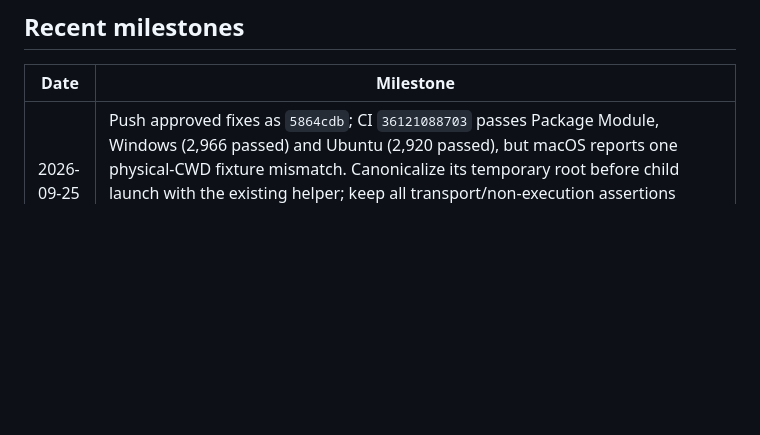
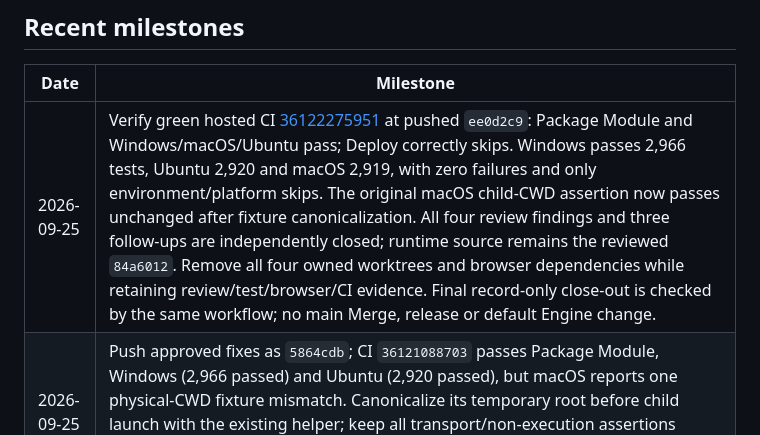
Before and after one commit to raandree/DeskPilot, a Markdown page: .memory-bank/progress.md, the part around the change. GitHub-like rendering; blank space fills up the shorter version.

```diff
--- a/.memory-bank/progress.md
+++ b/.memory-bank/progress.md
@@ -29,6 +29,7 @@ parallel topology remains proposed; no parallel scheduling is enabled.
 
 | Date | Milestone |
 | --- | --- |
+| 2026-09-25 | Verify green hosted CI [36122275951](https://github.com/raandree/DeskPilot/actions/runs/36122275951) at pushed `ee0d2c9`: Package Module and Windows/macOS/Ubuntu pass; Deploy correctly skips. Windows passes 2,966 tests, Ubuntu 2,920 and macOS 2,919, with zero failures and only environment/platform skips. The original macOS child-CWD assertion now passes unchanged after fixture canonicalization. All four review findings and three follow-ups are independently closed; runtime source remains the reviewed `84a6012`. Remove all four owned worktrees and browser dependencies while retaining review/test/browser/CI evidence. Final record-only close-out is checked by the same workflow; no main Merge, release or default Engine change. |
 | 2026-09-25 | Push approved fixes as `5864cdb`; CI `36121088703` passes Package Module, Windows (2,966 passed) and Ubuntu (2,920 passed), but macOS reports one physical-CWD fixture mismatch. Canonicalize its temporary root before child launch with the existing helper; keep all transport/non-execution assertions unchanged. All 173 focused eval tests pass locally, zero failures/skips. Hosted macOS and the full matrix must be rechecked after the repair push. |
 | 2026-09-25 | Complete all four review fixes and three follow-up observations through `84a6012`, with independent approval and no remaining findings. Preserve data-only eval launch/cleanup retention, JSON Memory references, exact Engine controls and MCP identities, behavioral Terminal proof, visible approvals, and precise CI artifact checks. Final local gate: 2,966 passed, zero failures, nine environment/platform skips; 16 tasks, zero errors, seven expected Memory preservation warnings. All 59 Node tests and desktop/mobile scripted-provider approval journeys pass. Actual Engine and behavioral boundary cases ran without skips. Topic-Branch push and exact-SHA hosted CI are next. |
 | 2026-09-25 | Complete the independent review of DeskPilot `a7a729e` against ShellPilot `08a4a22`: request changes. Confirm new High eval-launcher argument injection by actual manifest/allocation plus inert AST; no injected command executed. Correct Memory framing to pre-existing Minor/Low with no Model compromise proof. Confirm legacy callback mismatch and pre-existing source-marker false negatives on both gated Terminal paths. Native Engine controls pass; 174 integration tests pass and five marker-selected tests skip. No production fix, default Engine change, push or Merge; review artifacts retained. |
```
Also changed, not shown: .memory-bank/activeContext.md (+31 -20 lines).
